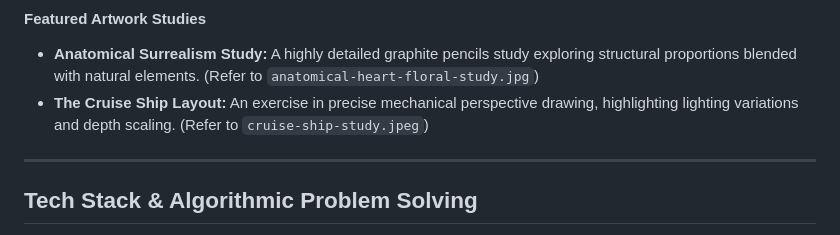
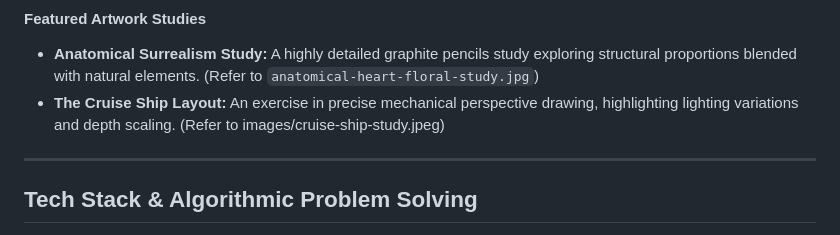
Before and after one commit to Hassan22218/hassan-art-portfolio, a Markdown page: README.md, the part around the change. Drawn GitHub-style.

```diff
--- a/README.md
+++ b/README.md
@@ -26,7 +26,8 @@ Below is the verified evidence of my artwork being officially curated and presen
 
 ####  Featured Artwork Studies
 * **Anatomical Surrealism Study:** A highly detailed graphite pencils study exploring structural proportions blended with natural elements. (Refer to `anatomical-heart-floral-study.jpg`)
-* **The Cruise Ship Layout:** An exercise in precise mechanical perspective drawing, highlighting lighting variations and depth scaling. (Refer to `cruise-ship-study.jpeg`)
+* **The Cruise Ship Layout:** An exercise in precise mechanical perspective drawing, highlighting lighting variations and depth scaling. (Refer to images/cruise-ship-study.jpeg)
+
 
 ---
 
```
